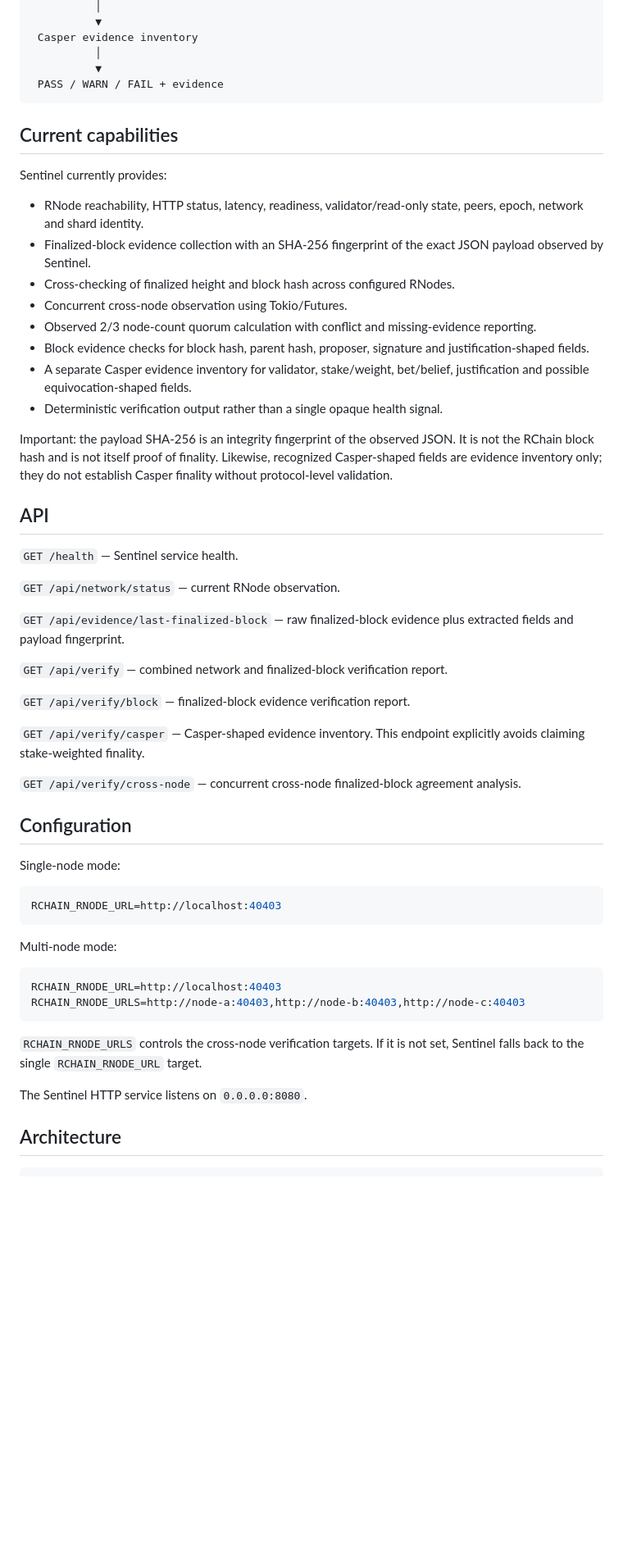
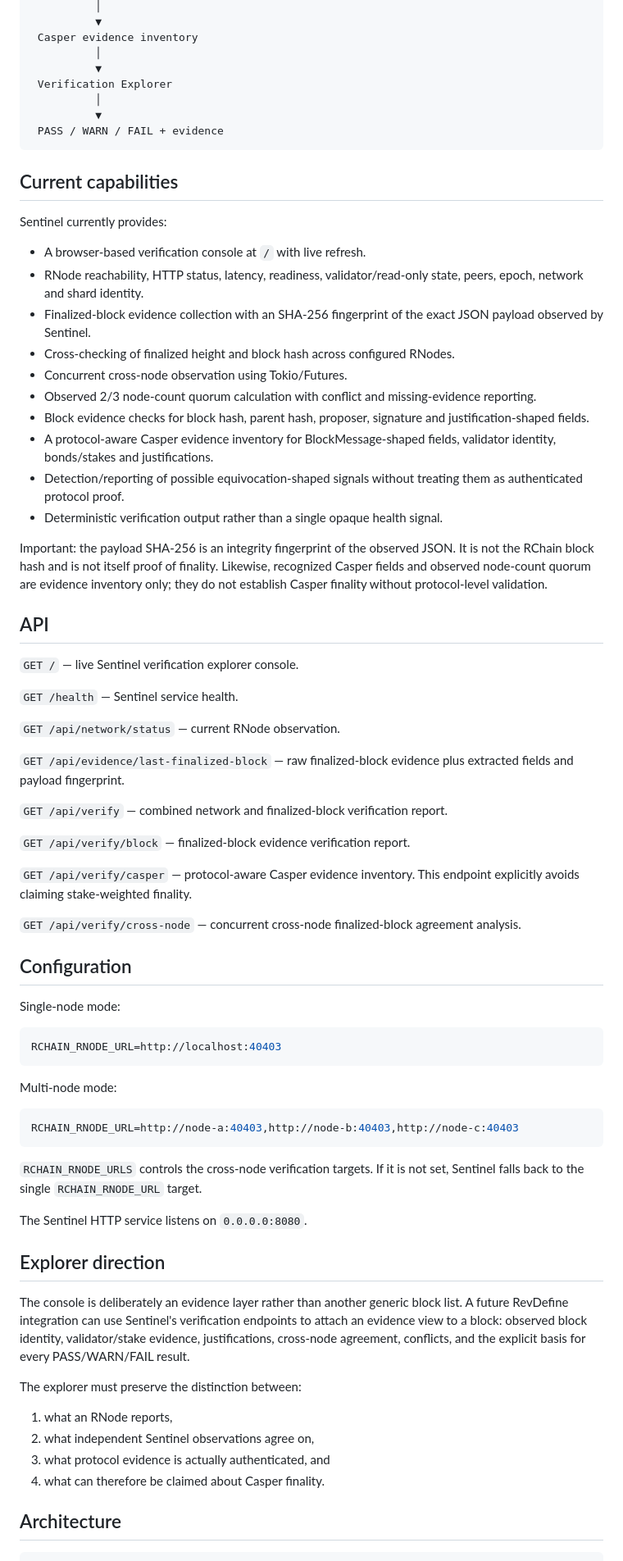
Before and after one commit to aixaria0/rchain-sentinel, a Markdown page: README.md, the part around one of its changes. Shown at 82% size. Drawn GitHub-style; blank space fills up the shorter version.

````diff
--- a/README.md
+++ b/README.md
@@ -45,6 +45,9 @@ Node checks   Block checks
  Casper evidence inventory
           │
           ▼
+ Verification Explorer
+          │
+          ▼
  PASS / WARN / FAIL + evidence
 ```
 
@@ -52,18 +55,22 @@ Node checks   Block checks
 
 Sentinel currently provides:
 
+- A browser-based verification console at `/` with live refresh.
 - RNode reachability, HTTP status, latency, readiness, validator/read-only state, peers, epoch, network and shard identity.
 - Finalized-block evidence collection with an SHA-256 fingerprint of the exact JSON payload observed by Sentinel.
 - Cross-checking of finalized height and block hash across configured RNodes.
 - Concurrent cross-node observation using Tokio/Futures.
 - Observed 2/3 node-count quorum calculation with conflict and missing-evidence reporting.
 - Block evidence checks for block hash, parent hash, proposer, signature and justification-shaped fields.
-- A separate Casper evidence inventory for validator, stake/weight, bet/belief, justification and possible equivocation-shaped fields.
+- A protocol-aware Casper evidence inventory for BlockMessage-shaped fields, validator identity, bonds/stakes and justifications.
+- Detection/reporting of possible equivocation-shaped signals without treating them as authenticated protocol proof.
 - Deterministic verification output rather than a single opaque health signal.
 
-Important: the payload SHA-256 is an integrity fingerprint of the observed JSON. It is not the RChain block hash and is not itself proof of finality. Likewise, recognized Casper-shaped fields are evidence inventory only; they do not establish Casper finality without protocol-level validation.
+Important: the payload SHA-256 is an integrity fingerprint of the observed JSON. It is not the RChain block hash and is not itself proof of finality. Likewise, recognized Casper fields and observed node-count quorum are evidence inventory only; they do not establish Casper finality without protocol-level validation.
 
 ## API
+
+`GET /` — live Sentinel verification explorer console.
 
 `GET /health` — Sentinel service health.
 
@@ -75,7 +82,7 @@ Important: the payload SHA-256 is an integrity fingerprint of the observed JSON.
 
 `GET /api/verify/block` — finalized-block evidence verification report.
 
-`GET /api/verify/casper` — Casper-shaped evidence inventory. This endpoint explicitly avoids claiming stake-weighted finality.
+`GET /api/verify/casper` — protocol-aware Casper evidence inventory. This endpoint explicitly avoids claiming stake-weighted finality.
 
 `GET /api/verify/cross-node` — concurrent cross-node finalized-block agreement analysis.
 
@@ -90,14 +97,24 @@ RCHAIN_RNODE_URL=http://localhost:40403
 Multi-node mode:
 
 ```bash
-RCHAIN_RNODE_URL=http://localhost:40403
-RCHAIN_RNODE_URLS=http://node-a:40403,http://node-b:40403,http://node-c:40403
+RCHAIN_RNODE_URL=http://node-a:40403,http://node-b:40403,http://node-c:40403
 ```
 
 `RCHAIN_RNODE_URLS` controls the cross-node verification targets. If it is not set, Sentinel falls back to the single `RCHAIN_RNODE_URL` target.
 
 The Sentinel HTTP service listens on `0.0.0.0:8080`.
 
+## Explorer direction
+
+The console is deliberately an evidence layer rather than another generic block list. A future RevDefine integration can use Sentinel's verification endpoints to attach an evidence view to a block: observed block identity, validator/stake evidence, justifications, cross-node agreement, conflicts, and the explicit basis for every PASS/WARN/FAIL result.
+
+The explorer must preserve the distinction between:
+
+1. what an RNode reports,
+2. what independent Sentinel observations agree on,
+3. what protocol evidence is actually authenticated, and
+4. what can therefore be claimed about Casper finality.
+
 ## Architecture
 
 ```text
````
Also changed, not shown: other parts of README.md (+26 -19 lines).
